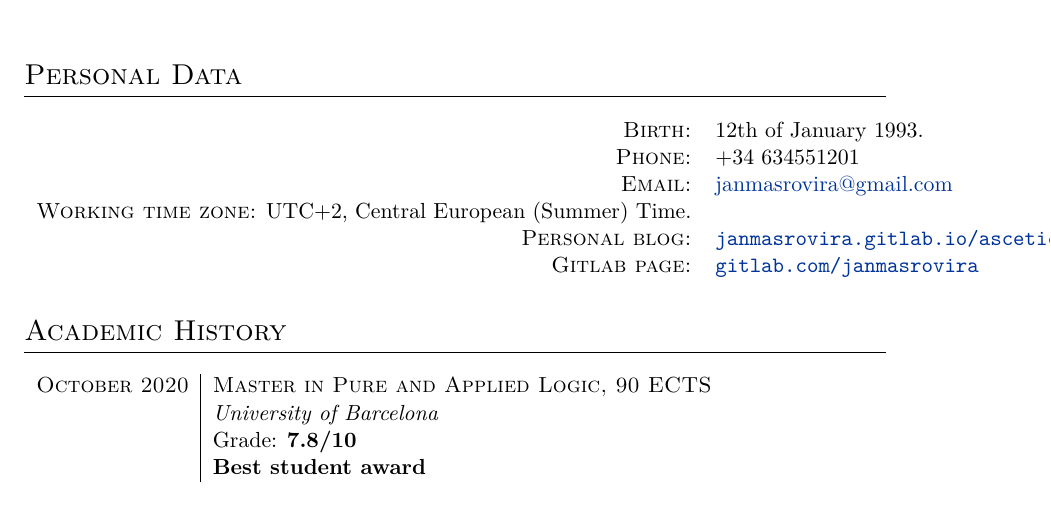
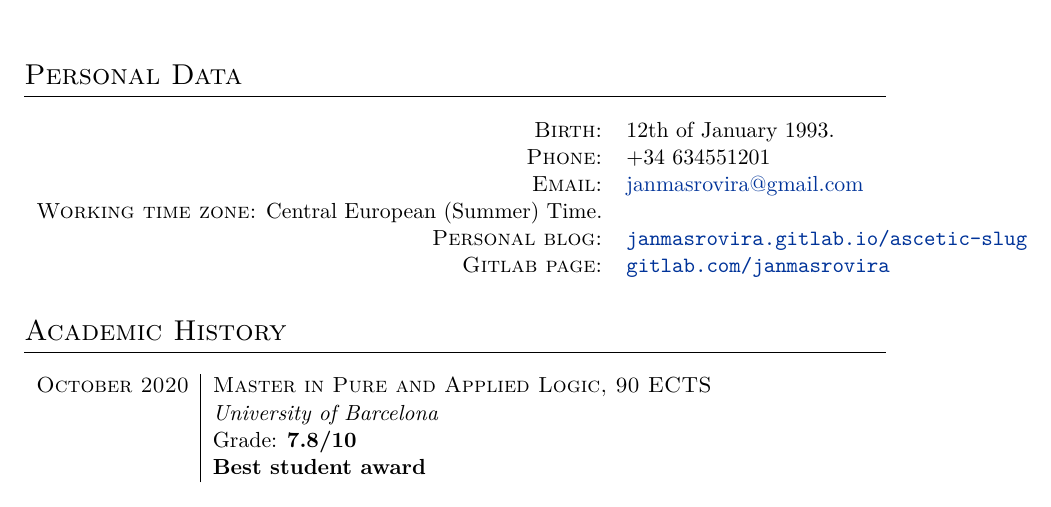
Before and after one commit to janmasrovira/cv, a LaTeX CV (cv.tex): part of page 1 of 2, cut so that both start at the same text. Compiled offline with XeLaTeX.

Commit message:
update time zone

```diff
--- a/cv.tex
+++ b/cv.tex
@@ -27,7 +27,7 @@
 \textsc{Birth:} & 12th of January 1993.\\
 \textsc{Phone:} & +34 634551201\\
 \textsc{Email:} & \href{mailto:janmasrovira@gmail.com}{janmasrovira@gmail.com} \\
-\textsc{Working time zone:} UTC+2, Central European (Summer) Time.&  \\
+\textsc{Working time zone:} Central European (Summer) Time.&  \\
 \textsc{Personal blog:} & \href{https://janmasrovira.gitlab.io/ascetic-slug/}{\texttt{janmasrovira.gitlab.io/ascetic-slug}} \\
   \textsc{Gitlab page:} & \href{https://gitlab.com/janmasrovira}{\texttt{gitlab.com/janmasrovira}}
 \end{tabular}
```
